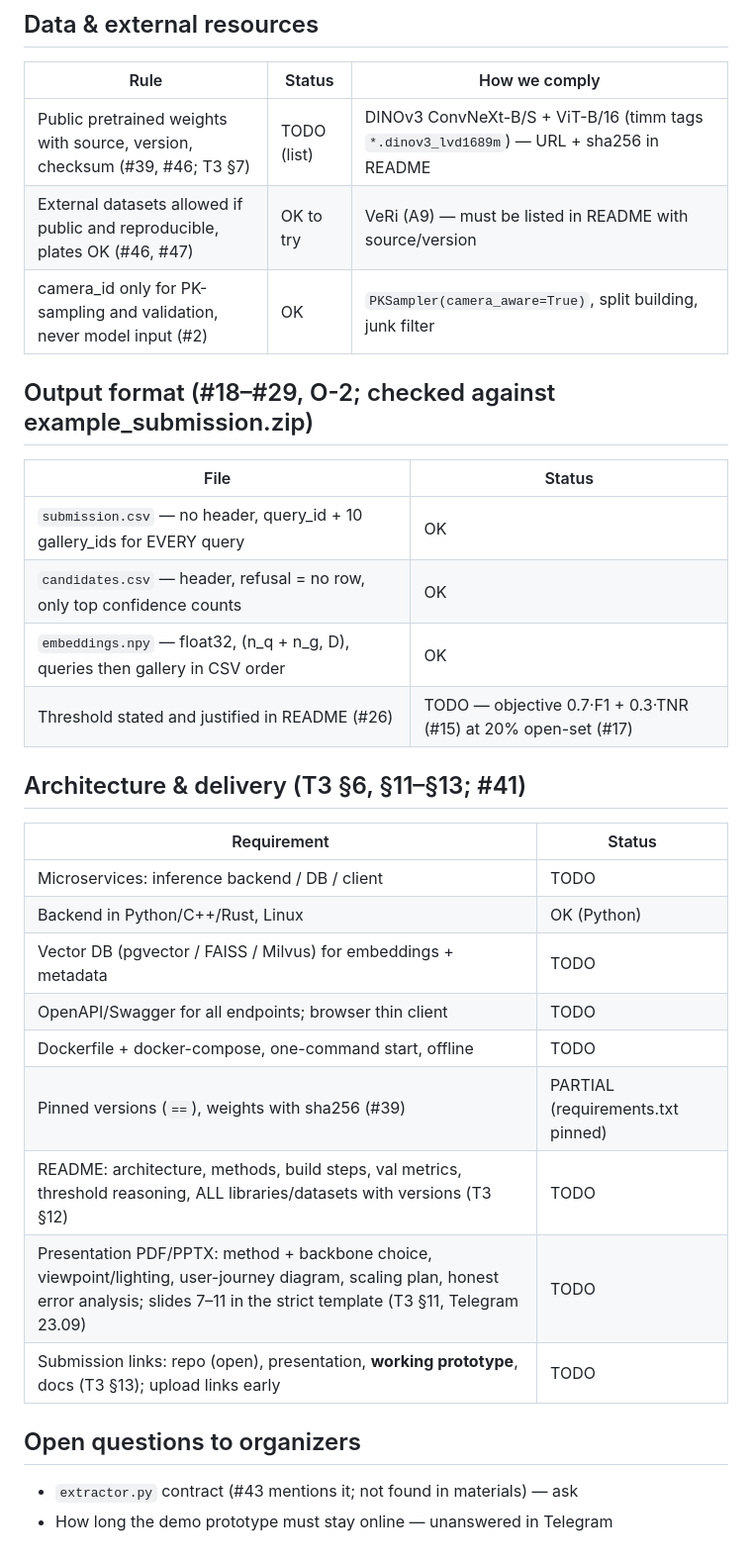
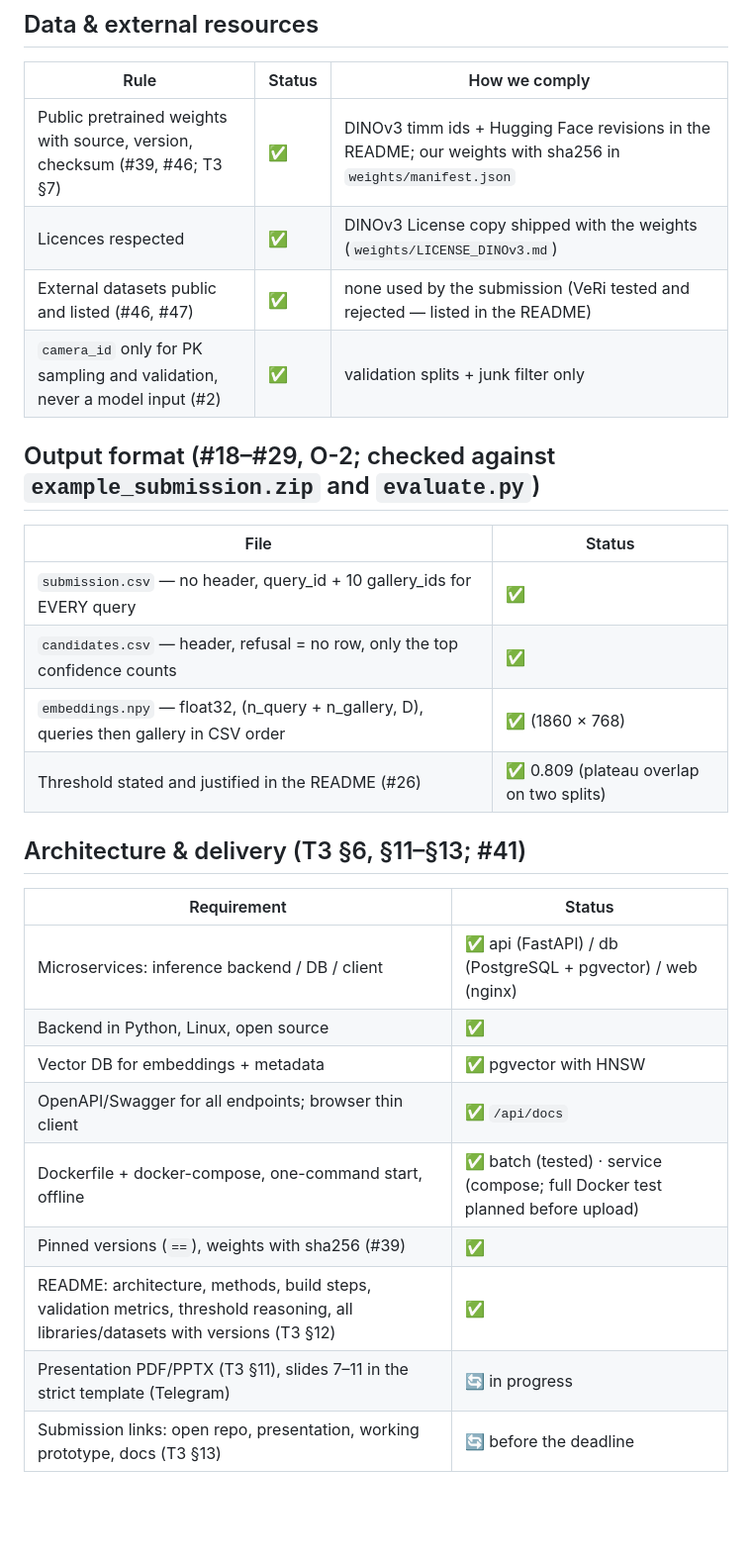
Before and after one commit to leendweikk/falcon-reid, a Markdown page: docs/RULES_CHECKLIST.md, the part around one of its changes. Shown at 99% size. Rendered like a GitHub page; blank space fills up the shorter version.

```diff
--- a/docs/RULES_CHECKLIST.md
+++ b/docs/RULES_CHECKLIST.md
@@ -28,31 +29,28 @@ Every new idea is checked here BEFORE we try it. Before submission we go through
 ## Data & external resources
 | Rule | Status | How we comply |
 |---|---|---|
-| Public pretrained weights with source, version, checksum (#39, #46; ТЗ §7) | TODO (list) | DINOv3 ConvNeXt-B/S + ViT-B/16 (timm tags `*.dinov3_lvd1689m`) — URL + sha256 in README |
-| External datasets allowed if public and reproducible, plates OK (#46, #47) | OK to try | VeRi (A9) — must be listed in README with source/version |
-| camera_id only for PK-sampling and validation, never model input (#2) | OK | `PKSampler(camera_aware=True)`, split building, junk filter |
+| Public pretrained weights with source, version, checksum (#39, #46; ТЗ §7) | ✅ | DINOv3 timm ids + Hugging Face revisions in the README; our weights with sha256 in `weights/manifest.json` |
+| Licences respected | ✅ | DINOv3 License copy shipped with the weights (`weights/LICENSE_DINOv3.md`) |
+| External datasets public and listed (#46, #47) | ✅ | none used by the submission (VeRi tested and rejected — listed in the README) |
+| `camera_id` only for PK sampling and validation, never a model input (#2) | ✅ | validation splits + junk filter only |
 
-## Output format (#18–#29, О-2; checked against example_submission.zip)
+## Output format (#18–#29, О-2; checked against `example_submission.zip` and `evaluate.py`)
 | File | Status |
 |---|---|
-| `submission.csv` — no header, query_id + 10 gallery_ids for EVERY query | OK |
-| `candidates.csv` — header, refusal = no row, only top confidence counts | OK |
-| `embeddings.npy` — float32, (n_q + n_g, D), queries then gallery in CSV order | OK |
-| Threshold stated and justified in README (#26) | TODO — objective 0.7·F1 + 0.3·TNR (#15) at 20% open-set (#17) |
+| `submission.csv` — no header, query_id + 10 gallery_ids for EVERY query | ✅ |
+| `candidates.csv` — header, refusal = no row, only the top confidence counts | ✅ |
+| `embeddings.npy` — float32, (n_query + n_gallery, D), queries then gallery in CSV order | ✅ (1860 × 768) |
+| Threshold stated and justified in the README (#26) | ✅ 0.809 (plateau overlap on two splits) |
 
 ## Architecture & delivery (ТЗ §6, §11–§13; #41)
 | Requirement | Status |
 |---|---|
-| Microservices: inference backend / DB / client | TODO |
-| Backend in Python/C++/Rust, Linux | OK (Python) |
-| Vector DB (pgvector / FAISS / Milvus) for embeddings + metadata | TODO |
-| OpenAPI/Swagger for all endpoints; browser thin client | TODO |
-| Dockerfile + docker-compose, one-command start, offline | TODO |
-| Pinned versions (`==`), weights with sha256 (#39) | PARTIAL (requirements.txt pinned) |
-| README: architecture, methods, build steps, val metrics, threshold reasoning, ALL libraries/datasets with versions (ТЗ §12) | TODO |
-| Presentation PDF/PPTX: method + backbone choice, viewpoint/lighting, user-journey diagram, scaling plan, honest error analysis; slides 7–11 in the strict template (ТЗ §11, Telegram 23.09) | TODO |
-| Submission links: repo (open), presentation, **working prototype**, docs (ТЗ §13); upload links early | TODO |
-
-## Open questions to organizers
-- `extractor.py` contract (#43 mentions it; not found in materials) — ask
-- How long the demo prototype must stay online — unanswered in Telegram
+| Microservices: inference backend / DB / client | ✅ api (FastAPI) / db (PostgreSQL + pgvector) / web (nginx) |
+| Backend in Python, Linux, open source | ✅ |
+| Vector DB for embeddings + metadata | ✅ pgvector with HNSW |
+| OpenAPI/Swagger for all endpoints; browser thin client | ✅ `/api/docs` |
+| Dockerfile + docker-compose, one-command start, offline | ✅ batch (tested) · service (compose; full Docker test planned before upload) |
+| Pinned versions (`==`), weights with sha256 (#39) | ✅ |
+| README: architecture, methods, build steps, validation metrics, threshold reasoning, all libraries/datasets with versions (ТЗ §12) | ✅ |
+| Presentation PDF/PPTX (ТЗ §11), slides 7–11 in the strict template (Telegram) | 🔄 in progress |
+| Submission links: open repo, presentation, working prototype, docs (ТЗ §13) | 🔄 before the deadline |
```
Also changed, not shown: other parts of docs/RULES_CHECKLIST.md (+18 -17 lines), docs/ORGANIZER_ANSWERS.md (+6 -4 lines), docs/PLAN.md (+1 -1 lines).
